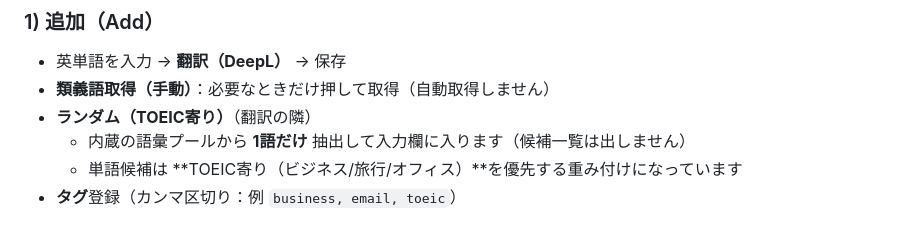
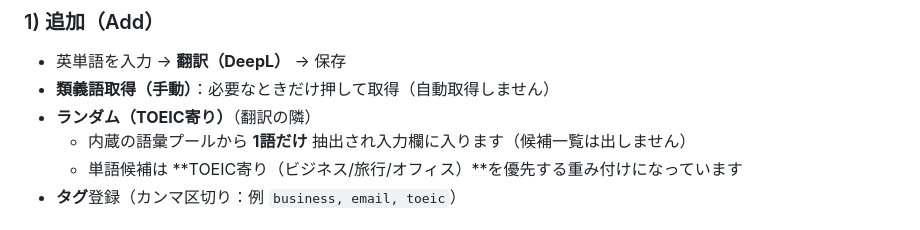
Before and after one commit to Masato-Nasu/TANGO-CHO, a Markdown page: README.md, the part around the change. GitHub-like rendering.

```diff
--- a/README.md
+++ b/README.md
@@ -34,7 +34,7 @@ https://masato-nasu.github.io/TANGO-CHO/
 - 英単語を入力 → **翻訳（DeepL）** → 保存
 - **類義語取得（手動）**：必要なときだけ押して取得（自動取得しません）
 - **ランダム（TOEIC寄り）**（翻訳の隣）
-  - 内蔵の語彙プールから **1語だけ** 抽出して入力欄に入ります（候補一覧は出しません）
+  - 内蔵の語彙プールから **1語だけ** 抽出され入力欄に入ります（候補一覧は出しません）
   - 単語候補は **TOEIC寄り（ビジネス/旅行/オフィス）**を優先する重み付けになっています
 - **タグ**登録（カンマ区切り：例 `business, email, toeic`）
 
```
